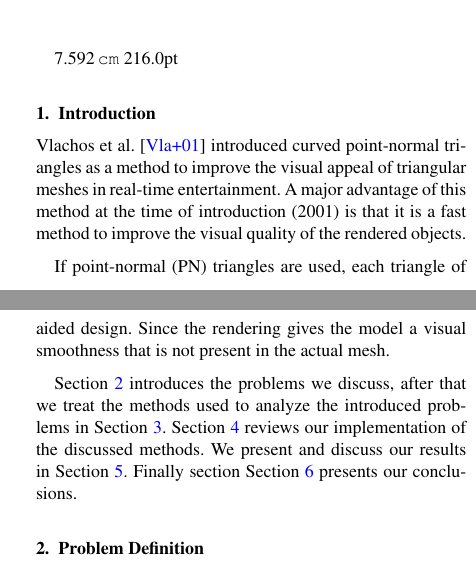
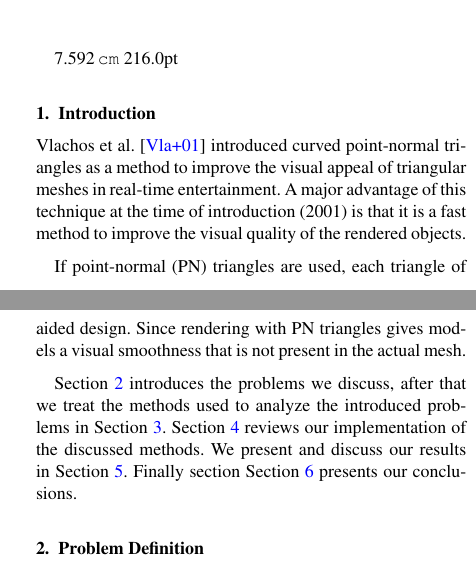
Before and after one commit to lauraBaakman/Advanced-Computer-Graphics, a LaTeX document (report/main.tex, which reads report/content/introduction.tex): two parts of the columns of pages 2 and 3 of 10, joined at a grey line, cut so that both start at the same text. Compiled offline with pdfLaTeX.

Commit message:
Tekstuele dingen.

```diff
--- a/report/content/introduction.tex
+++ b/report/content/introduction.tex
@@ -5,10 +5,10 @@
 \label{s:introduction}
 
 % \todo[inline]{Context: Why PN triangles: fast smooth real-time rendering}
-\textcite{vlachos2001curved} introduced curved point-normal triangles as a method to improve the visual appeal of triangular meshes in real-time entertainment. A major advantage of this method at the time of introduction (\citeyear{vlachos2001curved}) is that it is a fast method to improve the visual quality of the rendered objects.
+\textcite{vlachos2001curved} introduced curved point-normal triangles as a method to improve the visual appeal of triangular meshes in real-time entertainment. A major advantage of this technique at the time of introduction (\citeyear{vlachos2001curved}) is that it is a fast method to improve the visual quality of the rendered objects.
 
 % \todo[inline]{Context: global idea of PN triangles}
-If point-normal (PN) triangles are used, each triangle of the mesh is replaced by a curved shape, that is tessellated into a user selected number of smaller flat triangles. Each point-normal triangle consists of a geometric and a normal component. These components are respectively defined as a cubic and a quadratic Bézier patch. The coefficients of the patches are based on the vertices and the normals of the corresponding triangle in the input mesh.
+If point-normal (PN) triangles are used, each triangle of the mesh is replaced by a curved shape, that is tessellated into a, user selected, number of smaller flat triangles. Each point-normal triangle consists of a geometric and a normal component. These components are respectively defined as a cubic and a quadratic Bézier patch. The coefficients of the patches are based on the vertices and the normals of the corresponding triangle in the input mesh.
 
 \iftoggle{PHONG}{
 	\future{Context: global idea of phong tesselation}
@@ -17,7 +17,7 @@ If point-normal (PN) triangles are used, each triangle of the mesh is replaced b
 
 
 % \todo[inline]{Application Domain: useful for real time rendering, not for CAD, explain why not....}
-Although curved point-normal triangles improve the visual appeal of a rendered mesh via ``smoother silhouettes and better shading" \cite{vlachos2001curved} and are fast enough for real-time rendering, their application domain is restricted to entertainment. They should not be used in, for example computer-aided design. Since the rendering gives the model a visual smoothness that is not present in the actual mesh.
+Although curved point-normal triangles improve the visual appeal of a rendered mesh via ``smoother silhouettes and better shading" \cite{vlachos2001curved} and are fast enough for real-time rendering, their application domain is restricted to entertainment. They should not be used in, for example computer-aided design. Since rendering with PN triangles gives models a visual smoothness that is not present in the actual mesh.
 
 % \todo[inline]{Required Background knowledge: nothing comes to mind, currently}
 
```
